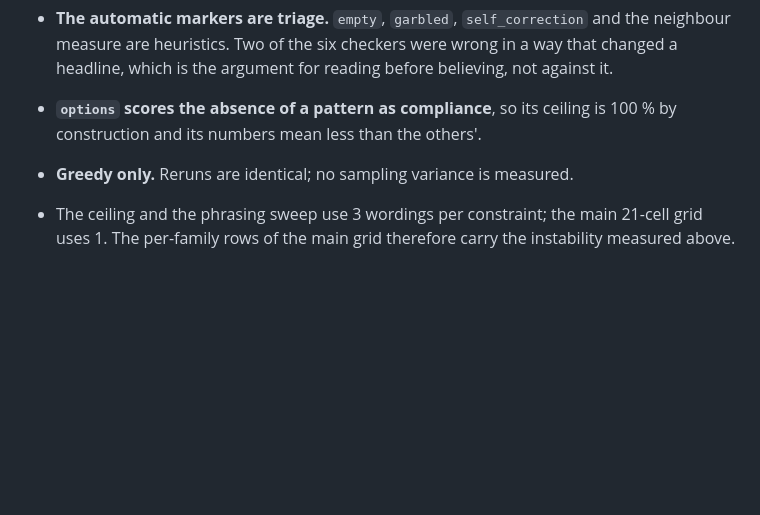
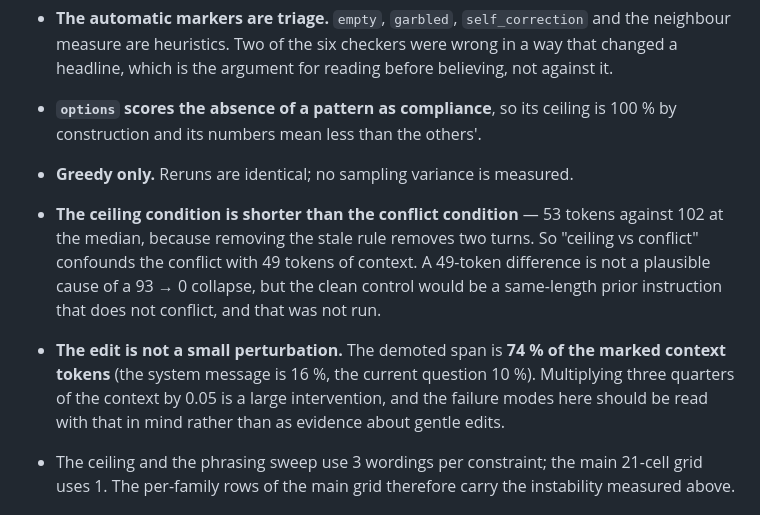
Before and after one commit to moudrkat/old-news, a Markdown page: results/failure_atlas.md, the part around the change. GitHub-like rendering; blank space fills up the shorter version.

Commit message:
two confounds in my own design, stated
The ceiling condition is half the length of the conflict condition (53 vs 102
tokens median) because removing the stale rule removes two turns, so that
comparison confounds the conflict with 49 tokens of context. Not a plausible
cause of a 93 -> 0 collapse, but the clean control -- a same-length
non-conflicting prior instruction -- was not run.

And the edit is not small: the demoted span is 74 % of the marked context
tokens. I first computed 11 % by reading level 0 as the demoted span when it is
the system message; msg_levels is [0,3,3,3,3,1], so level 3 is the demoted one.
Corrected before it reached the write-up.

```diff
--- a/results/failure_atlas.md
+++ b/results/failure_atlas.md
@@ -482,6 +482,17 @@ the magnitude (−48 to −94 points) is the argument, not the p-value.
 - **`options` scores the absence of a pattern as compliance**, so its ceiling is
   100 % by construction and its numbers mean less than the others'.
 - **Greedy only.** Reruns are identical; no sampling variance is measured.
+- **The ceiling condition is shorter than the conflict condition** — 53 tokens
+  against 102 at the median, because removing the stale rule removes two turns.
+  So "ceiling vs conflict" confounds the conflict with 49 tokens of context. A
+  49-token difference is not a plausible cause of a 93 → 0 collapse, but the
+  clean control would be a same-length prior instruction that does not conflict,
+  and that was not run.
+- **The edit is not a small perturbation.** The demoted span is **74 % of the
+  marked context tokens** (the system message is 16 %, the current question
+  10 %). Multiplying three quarters of the context by 0.05 is a large
+  intervention, and the failure modes here should be read with that in mind
+  rather than as evidence about gentle edits.
 - The ceiling and the phrasing sweep use 3 wordings per constraint; the main
   21-cell grid uses 1. The per-family rows of the main grid therefore carry the
   instability measured above.
```
